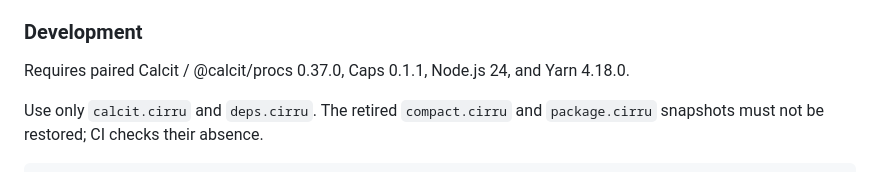
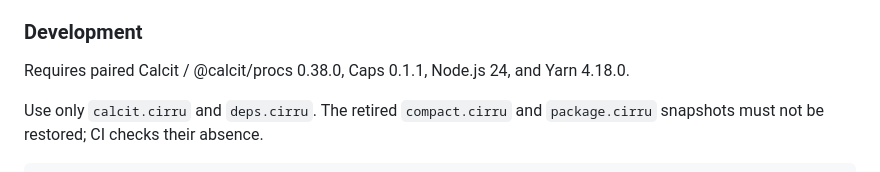
Before and after one commit to worktools/color-finder, a Markdown page: README.md, the part around the change. Rendered like a GitHub page.

Commit message:
同步 Color Finder 开发环境的 0.38.0 说明

```diff
--- a/README.md
+++ b/README.md
@@ -39,7 +39,7 @@ Respo 0.16.126、js-ffi 0.2.6，传递 Router 0.8.38；Vite固定8.3.3。请重
 
 ### Development
 
-Requires paired Calcit / @calcit/procs 0.37.0, Caps 0.1.1, Node.js 24, and Yarn 4.18.0.
+Requires paired Calcit / @calcit/procs 0.38.0, Caps 0.1.1, Node.js 24, and Yarn 4.18.0.
 
 Use only `calcit.cirru` and `deps.cirru`. The retired `compact.cirru` and
 `package.cirru` snapshots must not be restored; CI checks their absence.
```
